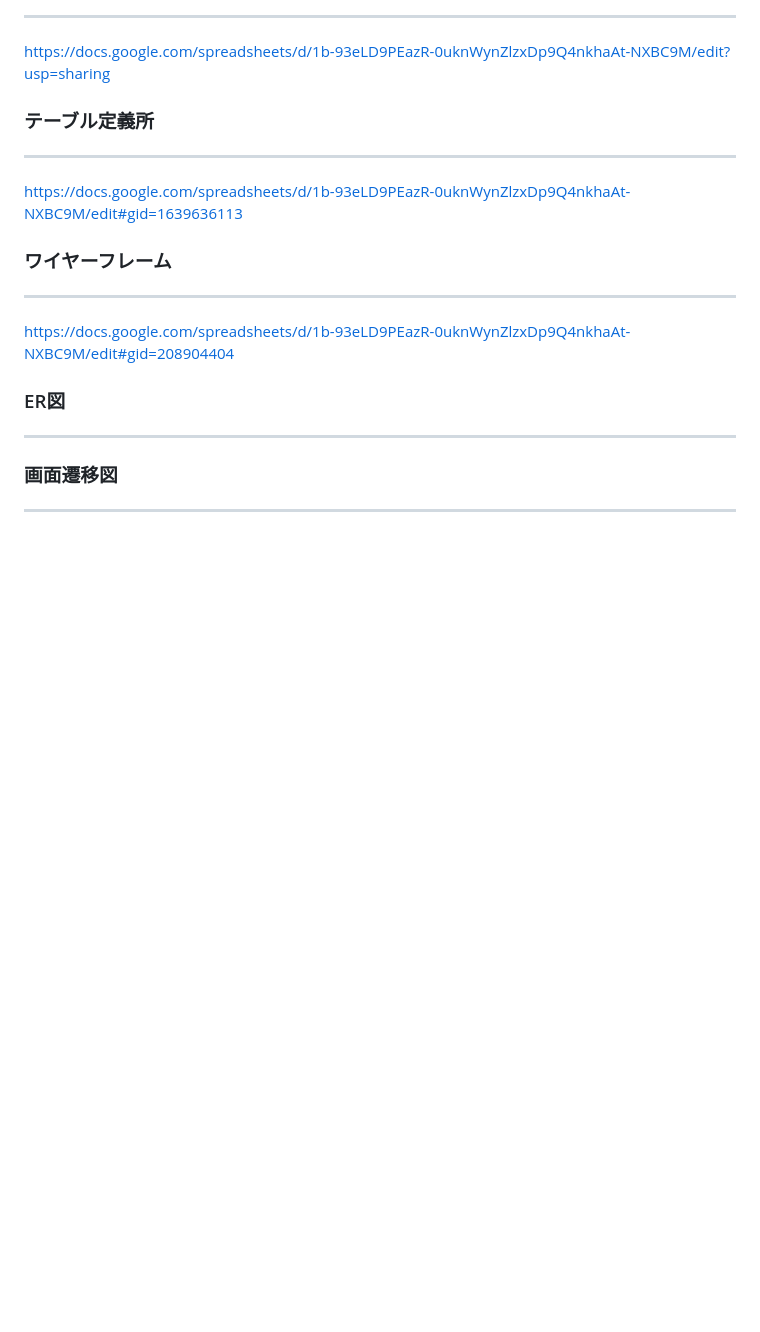
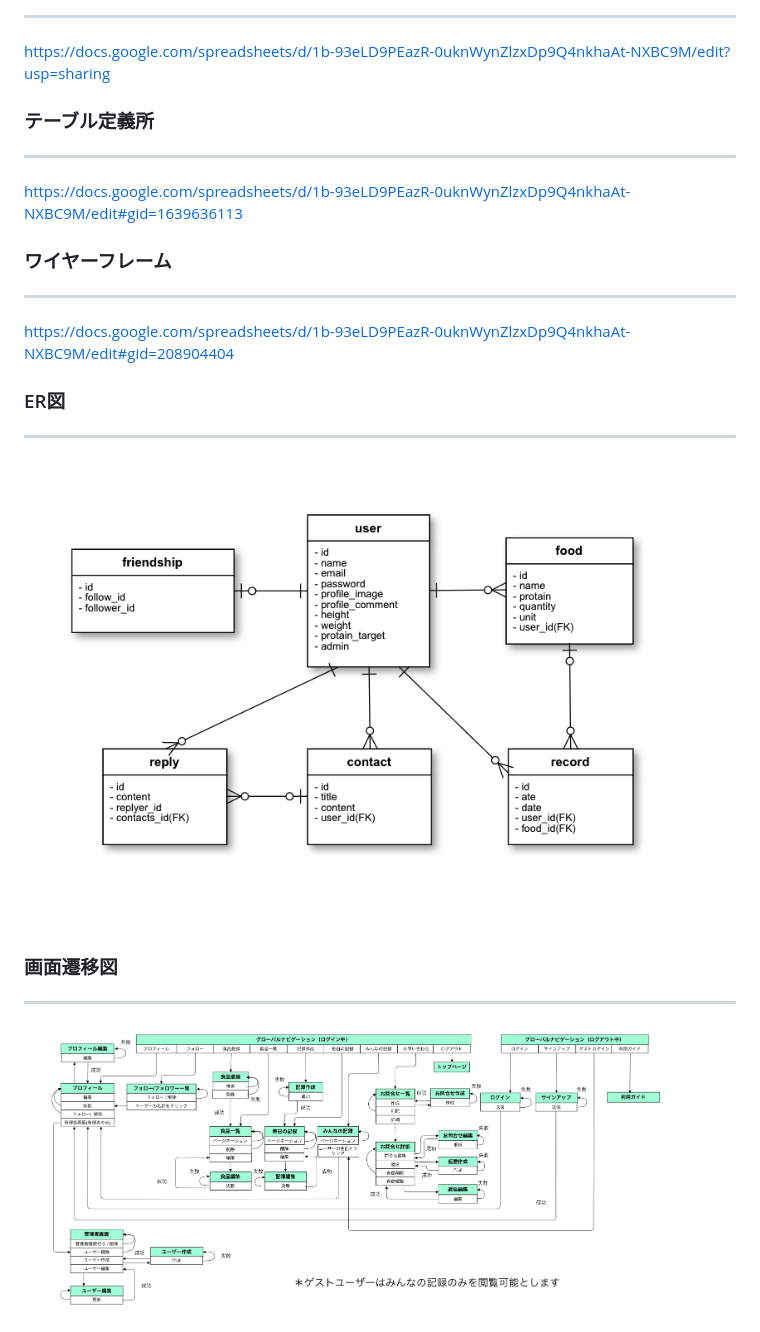
Before and after one commit to sannaga3/pro_mana, a Markdown page: README.md, the part around the change printed below. Rendered like a GitHub page; pictures changed too: public/images/ER図.png (added), public/images/画面遷移図.png (added); blank space fills up the shorter version.

```diff
--- a/README.md
+++ b/README.md
@@ -51,7 +64,9 @@ https://docs.google.com/spreadsheets/d/1b-93eLD9PEazR-0uknWynZlzxDp9Q4nkhaAt-NXB
 
 ### ER図
 ---
-
+<img src="./public/images/ER図.png" alt="ER図" width='650px'>
 
 ### 画面遷移図
 ---
+
+<img src="./public/images/画面遷移図.png" alt="画面遷移図" width='650px'>
```
Also changed, not shown: other parts of README.md (+17 -4 lines).
